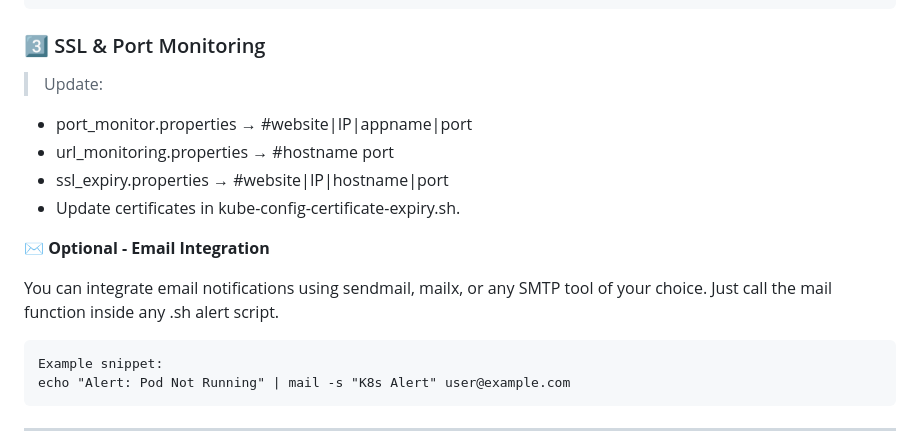
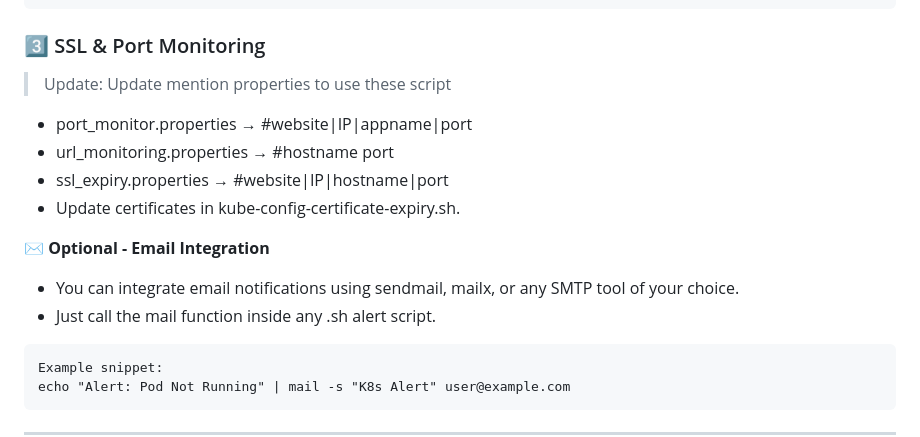
Before and after one commit to shubham8324/my-learning-code, a Markdown page: k8s_backup_alert_monitoring_framework/K8s_README.md, the part around the change. Rendered like a GitHub page.

````diff
--- a/k8s_backup_alert_monitoring_framework/K8s_README.md
+++ b/k8s_backup_alert_monitoring_framework/K8s_README.md
@@ -156,7 +156,7 @@ Add metrics in the folder name and script as required. Example metrics:
 
 ### 3️⃣ SSL & Port Monitoring
 
-> Update:
+> Update: Update mention properties to use these script
 
 - port_monitor.properties → #website|IP|appname|port
 - url_monitoring.properties → #hostname port
@@ -164,9 +164,12 @@ Add metrics in the folder name and script as required. Example metrics:
 - Update certificates in kube-config-certificate-expiry.sh.
 
 
+
 ✉️ **Optional - Email Integration**
 
-You can integrate email notifications using sendmail, mailx, or any SMTP tool of your choice. Just call the mail function inside any .sh alert script.
+- You can integrate email notifications using sendmail, mailx, or any SMTP tool of your choice.
+- Just call the mail function inside any .sh alert script.
+
 
 ```
 Example snippet:
````
